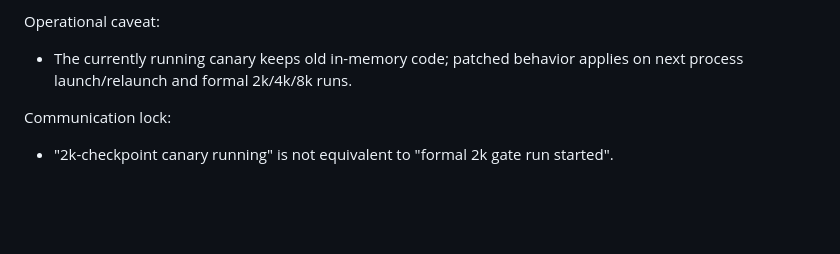
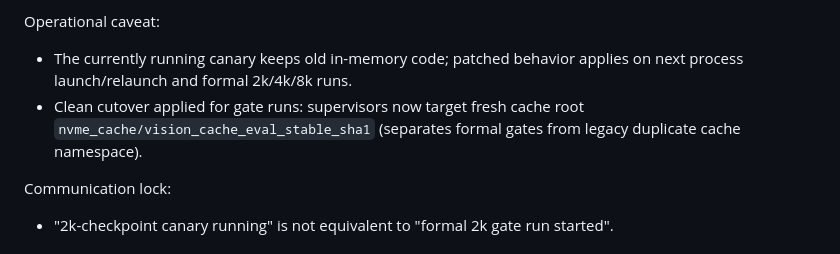
Before and after one commit to nate-walter/GemmPali, a Markdown page: README.md, the part around the change. Rendered like a GitHub page; blank space fills up the shorter version.

```diff
--- a/README.md
+++ b/README.md
@@ -201,6 +201,7 @@ What was patched in harness (`scripts/run_retrieval_harness_raw_image.py`):
 
 Operational caveat:
 - The currently running canary keeps old in-memory code; patched behavior applies on next process launch/relaunch and formal 2k/4k/8k runs.
+- Clean cutover applied for gate runs: supervisors now target fresh cache root `nvme_cache/vision_cache_eval_stable_sha1` (separates formal gates from legacy duplicate cache namespace).
 
 Communication lock:
 - "2k-checkpoint canary running" is not equivalent to "formal 2k gate run started".
```
Also changed, not shown: CHECKLIST.md (+1 -0 lines).
